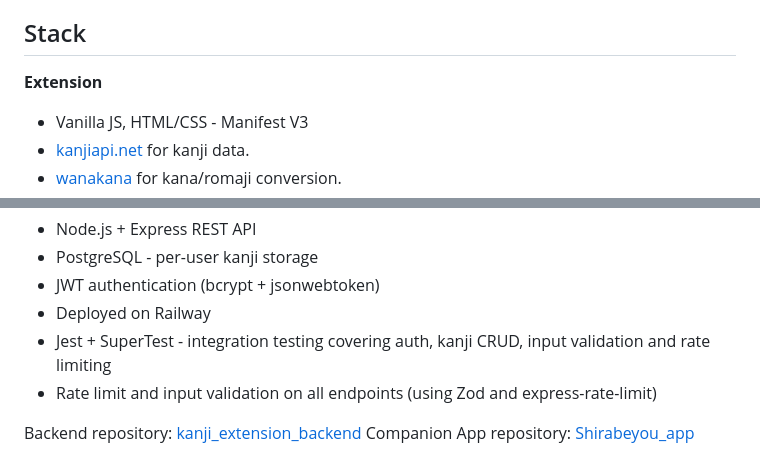
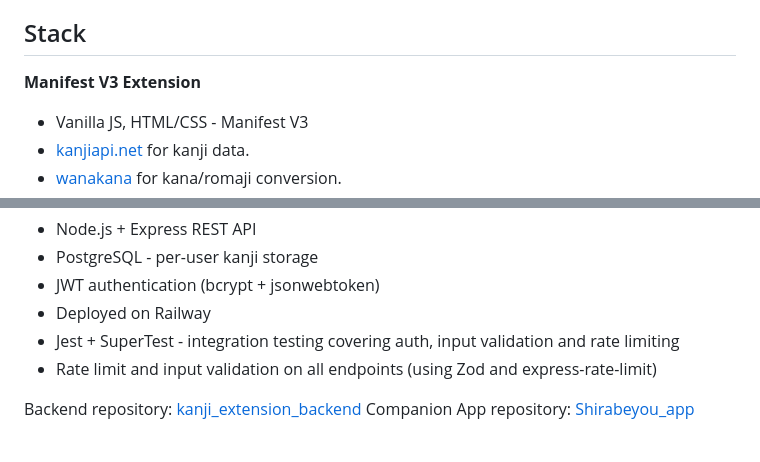
Before and after one commit to danifer1695/kanji_extension, a Markdown page: Readme.md, 2 parts joined by grey strips. Drawn GitHub-style.

```diff
--- a/Readme.md
+++ b/Readme.md
@@ -32,7 +29,7 @@ As a long-time Japanese-learning app user, my goal making this extension is to f
 
 ## Stack
 
-**Extension**
+**Manifest V3 Extension**
 - Vanilla JS, HTML/CSS - Manifest V3
 - [kanjiapi.net](https://kanjiapi.net) for kanji data.
 - [wanakana](https://github.com/WaniKani/WanaKana) for kana/romaji conversion.
@@ -49,7 +46,7 @@ As a long-time Japanese-learning app user, my goal making this extension is to f
 - PostgreSQL - per-user kanji storage
 - JWT authentication (bcrypt + jsonwebtoken)
 - Deployed on Railway
-- Jest + SuperTest - integration testing covering auth, kanji CRUD, input validation and rate limiting
+- Jest + SuperTest - integration testing covering auth, input validation and rate limiting
 - Rate limit and input validation on all endpoints (using Zod and express-rate-limit)
 
 Backend repository: [kanji_extension_backend](https://github.com/danifer1695/kanji_extension_backend)
```
Also changed, not shown: other parts of Readme.md (+5 -8 lines), assets/images/screenshots/screenshot_collection_00.png, assets/images/screenshots/screenshot_collection_01.png, assets/images/screenshots/screenshot_icon_panel_00.png (deleted), assets/images/screenshots/screenshot_lookup_00.png, assets/images/screenshots/screenshot_practice_00.png (added), assets/images/screenshots/screenshot_practice_01.png (added), 1 other file.
